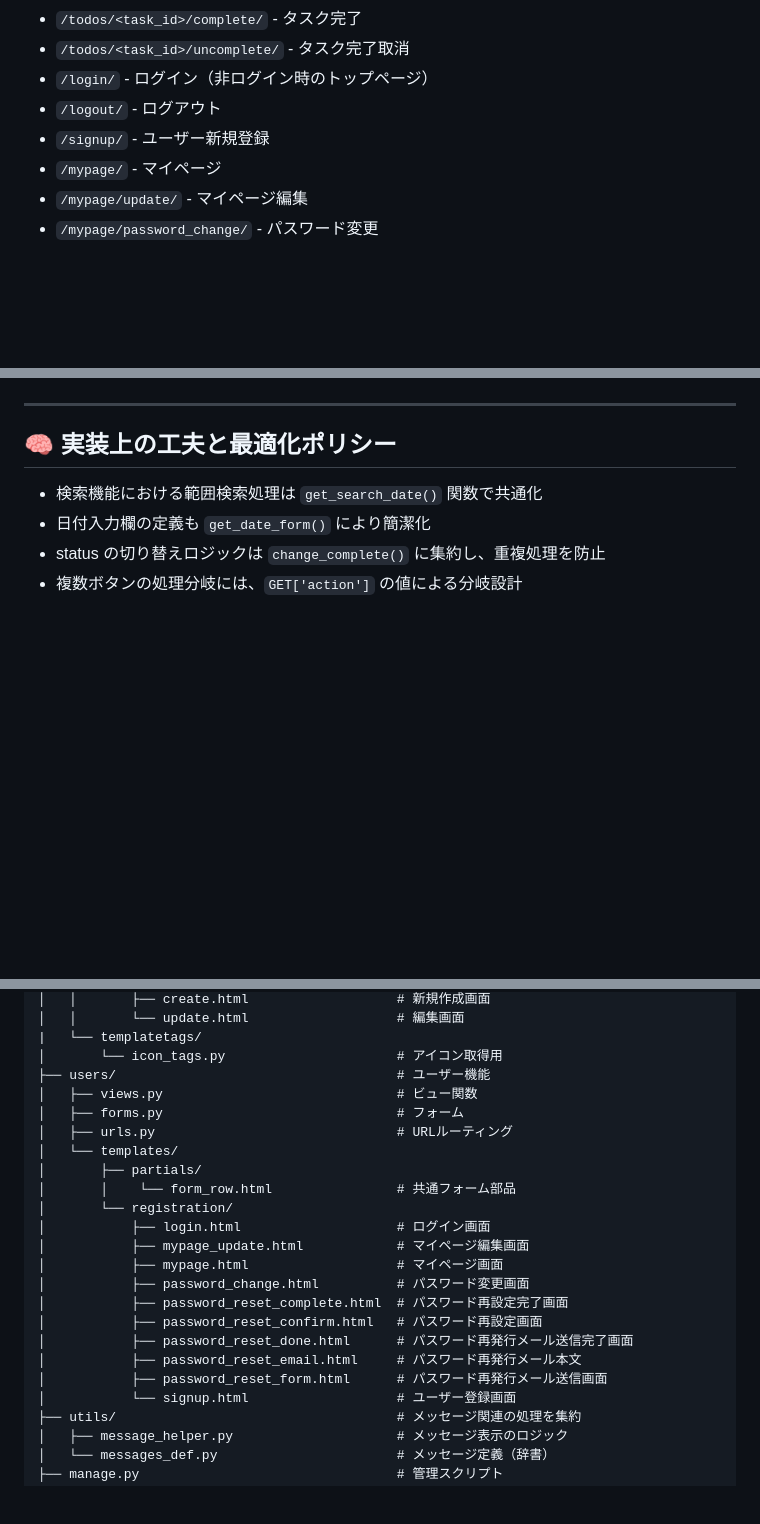
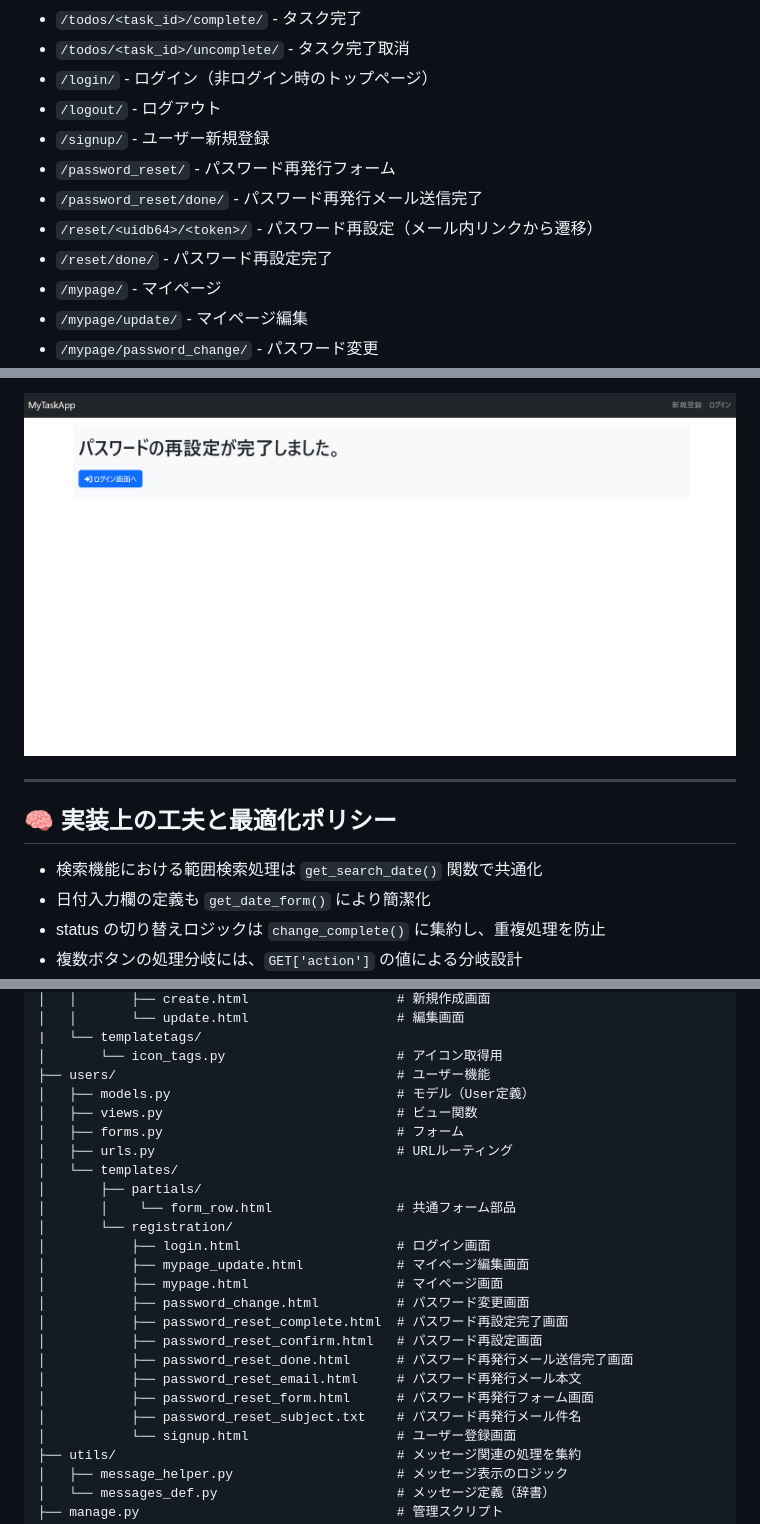
Before and after one commit to Ogimatsu/MyTodoApp, a Markdown page: README.md, 3 parts joined by grey strips. Drawn GitHub-style; pictures changed too: static/image/password_reset_complete.png (added); blank space fills up the shorter version.

Commit message:
feat:パスワード再設定機能の追加

```diff
--- a/README.md
+++ b/README.md
@@ -51,6 +52,10 @@
 - `/login/` - ログイン（非ログイン時のトップページ）
 - `/logout/` - ログアウト
 - `/signup/` - ユーザー新規登録
+- `/password_reset/` - パスワード再発行フォーム
+- `/password_reset/done/` - パスワード再発行メール送信完了
+- `/reset/<uidb64>/<token>/` - パスワード再設定（メール内リンクから遷移）
+- `/reset/done/` - パスワード再設定完了
 - `/mypage/` - マイページ
 - `/mypage/update/` - マイページ編集
 - `/mypage/password_change/` - パスワード変更
@@ -119,3 +139,5 @@
+![パスワード再設定完了画面](static/image/password_reset_complete.png)
+
 ---
 
 ## 🧠 実装上の工夫と最適化ポリシー
@@ -199,6 +224,7 @@ MYTODOAPP/
 |   └── templatetags/
 │       └── icon_tags.py                      # アイコン取得用
 ├── users/                                    # ユーザー機能
+│   ├── models.py                             # モデル（User定義）
 │   ├── views.py                              # ビュー関数
 │   ├── forms.py                              # フォーム
 │   ├── urls.py                               # URLルーティング
@@ -214,7 +240,8 @@ MYTODOAPP/
 │           ├── password_reset_confirm.html   # パスワード再設定画面
 │           ├── password_reset_done.html      # パスワード再発行メール送信完了画面
 │           ├── password_reset_email.html     # パスワード再発行メール本文
-│           ├── password_reset_form.html      # パスワード再発行メール送信画面
+│           ├── password_reset_form.html      # パスワード再発行フォーム画面
+│           ├── password_reset_subject.txt    # パスワード再発行メール件名
 │           └── signup.html                   # ユーザー登録画面
 ├── utils/                                    # メッセージ関連の処理を集約
 │   ├── message_helper.py                     # メッセージ表示のロジック
```
Also changed, not shown: other parts of README.md (+22 -2 lines), static/image/password_reset_confirm.png (added), static/image/password_reset_done.png (added), static/image/password_reset_form.png (added), 13 other files.
